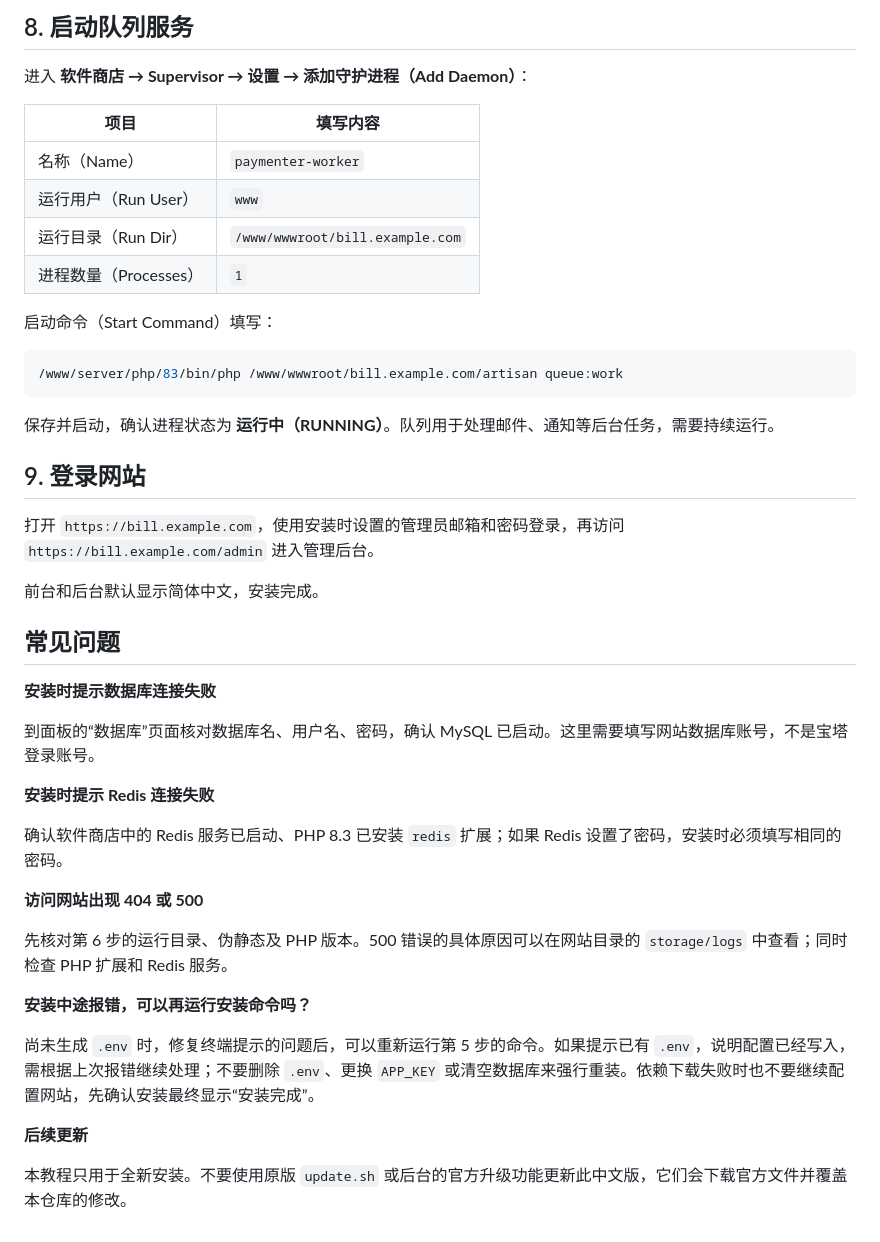
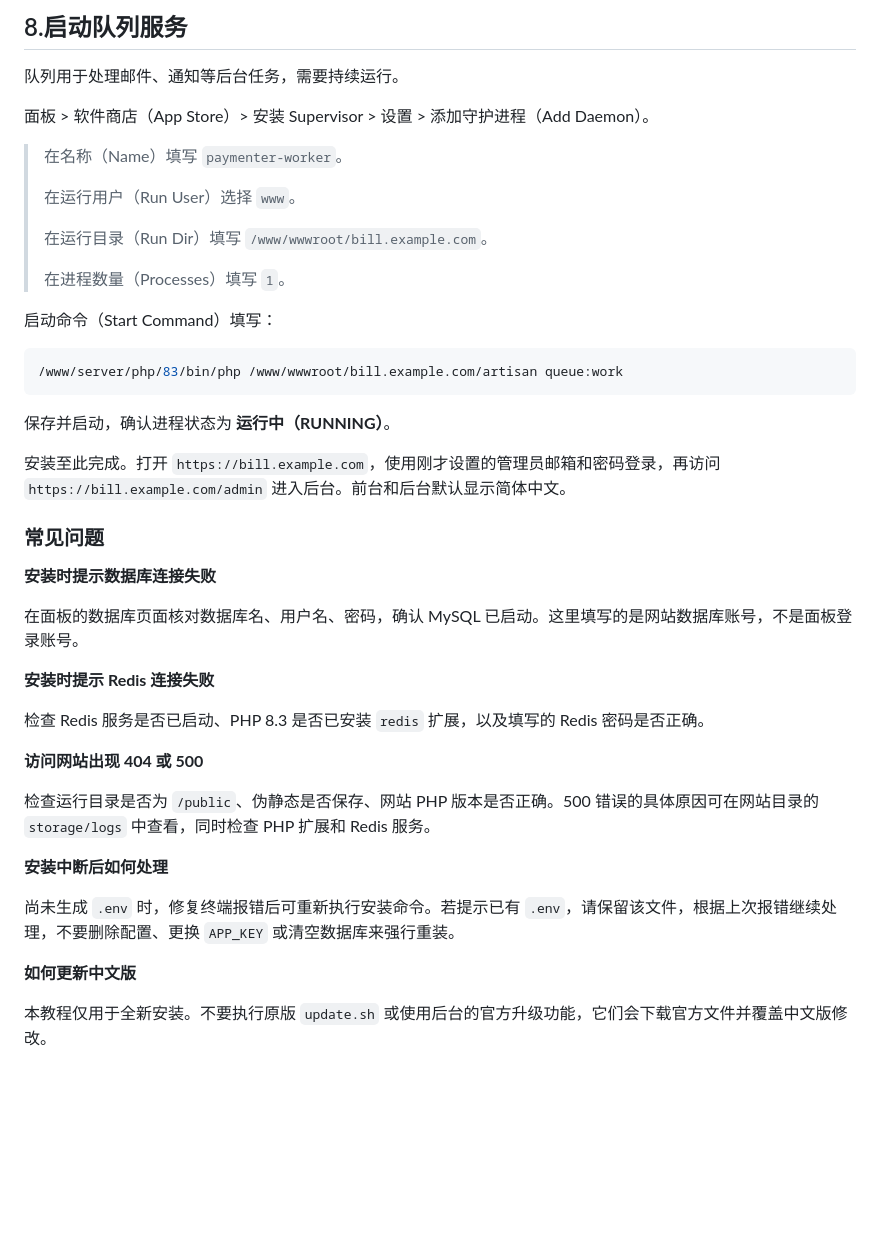
Before and after one commit to Grandova/Paymenter-bill, a Markdown page: docs/installation-zh.md, the part around one of its changes. GitHub-like rendering; blank space fills up the shorter version.

````diff
--- a/docs/installation-zh.md
+++ b/docs/installation-zh.md
@@ -143,14 +121,17 @@ location / {
 
-## 8. 启动队列服务
+## 8.启动队列服务
 
-进入 **软件商店 → Supervisor → 设置 → 添加守护进程（Add Daemon）**：
+队列用于处理邮件、通知等后台任务，需要持续运行。
 
-| 项目 | 填写内容 |
-| --- | --- |
-| 名称（Name） | `paymenter-worker` |
-| 运行用户（Run User） | `www` |
-| 运行目录（Run Dir） | `/www/wwwroot/bill.example.com` |
-| 进程数量（Processes） | `1` |
+面板 > 软件商店（App Store）> 安装 Supervisor > 设置 > 添加守护进程（Add Daemon）。
+
+> 在名称（Name）填写 `paymenter-worker`。
+>
+> 在运行用户（Run User）选择 `www`。
+>
+> 在运行目录（Run Dir）填写 `/www/wwwroot/bill.example.com`。
+>
+> 在进程数量（Processes）填写 `1`。
 
 启动命令（Start Command）填写：
 
@@ -158,32 +139,28 @@ location / {
 /www/server/php/83/bin/php /www/wwwroot/bill.example.com/artisan queue:work
 ```
 
-保存并启动，确认进程状态为 **运行中（RUNNING）**。队列用于处理邮件、通知等后台任务，需要持续运行。
+保存并启动，确认进程状态为 **运行中（RUNNING）**。
 
-## 9. 登录网站
+安装至此完成。打开 `https://bill.example.com`，使用刚才设置的管理员邮箱和密码登录，再访问 `https://bill.example.com/admin` 进入后台。前台和后台默认显示简体中文。
 
-打开 `https://bill.example.com`，使用安装时设置的管理员邮箱和密码登录，再访问 `https://bill.example.com/admin` 进入管理后台。
-
-前台和后台默认显示简体中文，安装完成。
-
-## 常见问题
+### 常见问题
 
 **安装时提示数据库连接失败**
 
-到面板的“数据库”页面核对数据库名、用户名、密码，确认 MySQL 已启动。这里需要填写网站数据库账号，不是宝塔登录账号。
+在面板的数据库页面核对数据库名、用户名、密码，确认 MySQL 已启动。这里填写的是网站数据库账号，不是面板登录账号。
 
 **安装时提示 Redis 连接失败**
 
-确认软件商店中的 Redis 服务已启动、PHP 8.3 已安装 `redis` 扩展；如果 Redis 设置了密码，安装时必须填写相同的密码。
+检查 Redis 服务是否已启动、PHP 8.3 是否已安装 `redis` 扩展，以及填写的 Redis 密码是否正确。
 
 **访问网站出现 404 或 500**
 
-先核对第 6 步的运行目录、伪静态及 PHP 版本。500 错误的具体原因可以在网站目录的 `storage/logs` 中查看；同时检查 PHP 扩展和 Redis 服务。
+检查运行目录是否为 `/public`、伪静态是否保存、网站 PHP 版本是否正确。500 错误的具体原因可在网站目录的 `storage/logs` 中查看，同时检查 PHP 扩展和 Redis 服务。
 
-**安装中途报错，可以再运行安装命令吗？**
+**安装中断后如何处理**
 
-尚未生成 `.env` 时，修复终端提示的问题后，可以重新运行第 5 步的命令。如果提示已有 `.env`，说明配置已经写入，需根据上次报错继续处理；不要删除 `.env`、更换 `APP_KEY` 或清空数据库来强行重装。依赖下载失败时也不要继续配置网站，先确认安装最终显示“安装完成”。
+尚未生成 `.env` 时，修复终端报错后可重新执行安装命令。若提示已有 `.env`，请保留该文件，根据上次报错继续处理，不要删除配置、更换 `APP_KEY` 或清空数据库来强行重装。
 
-**后续更新**
+**如何更新中文版**
 
-本教程只用于全新安装。不要使用原版 `update.sh` 或后台的官方升级功能更新此中文版，它们会下载官方文件并覆盖本仓库的修改。
+本教程仅用于全新安装。不要执行原版 `update.sh` 或使用后台的官方升级功能，它们会下载官方文件并覆盖中文版修改。
````
Also changed, not shown: other parts of docs/installation-zh.md (+65 -87 lines).
